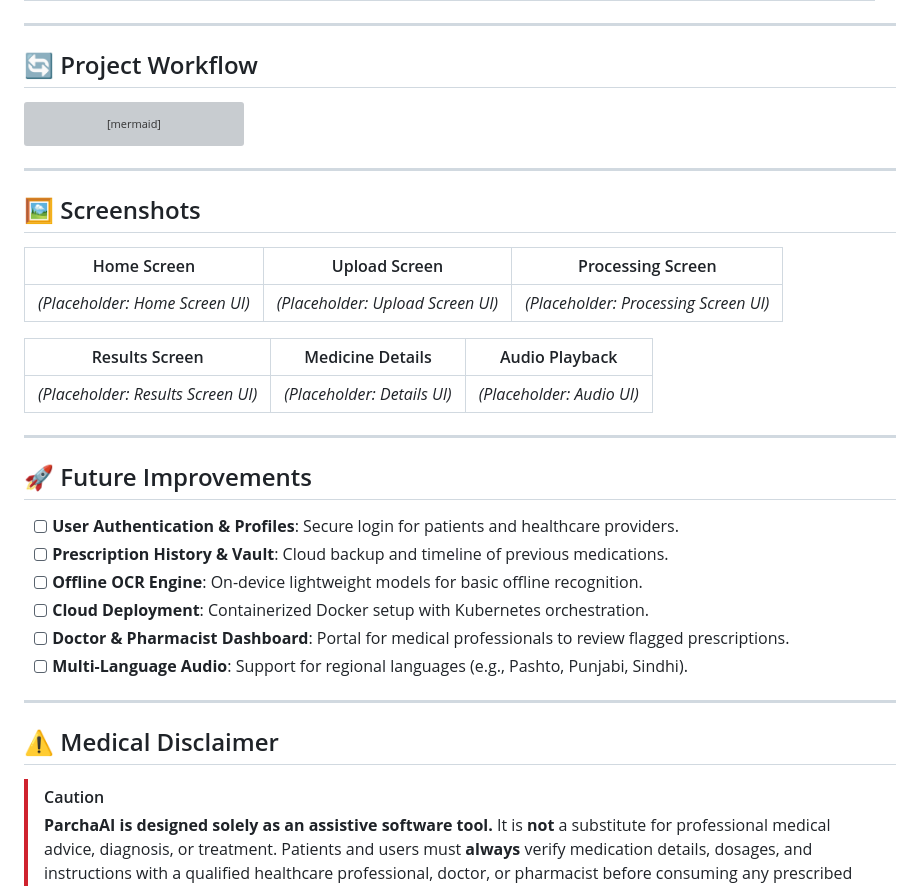
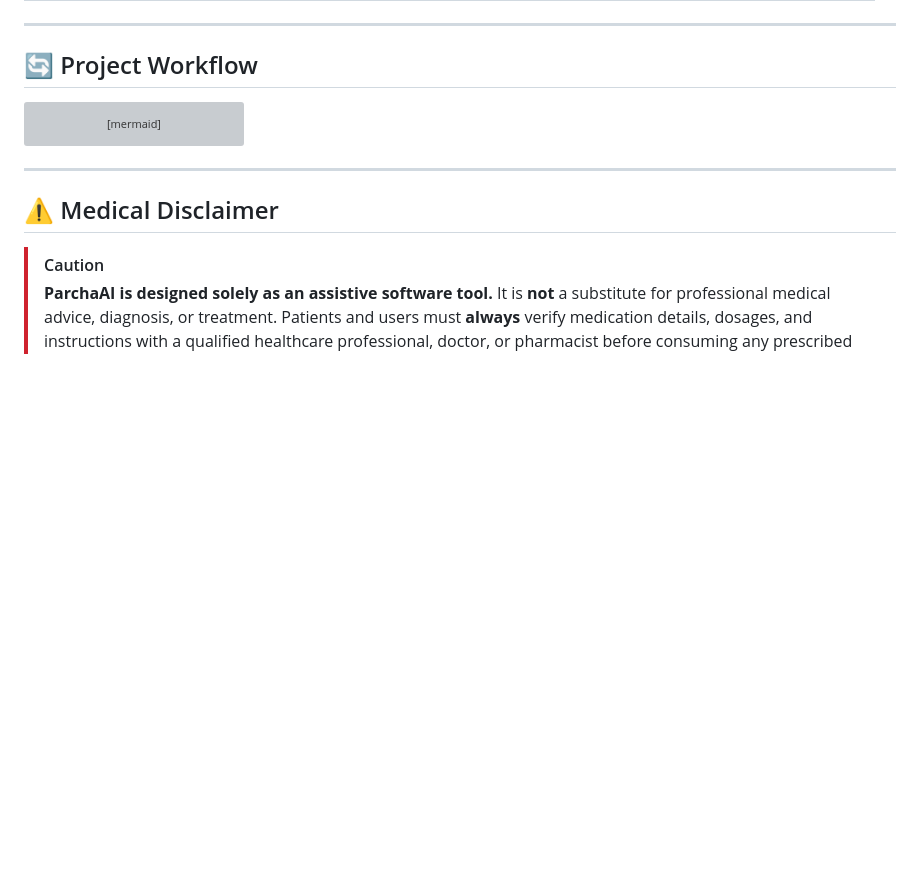
Before and after one commit to muhammadsammad42/ParchaAI, a Markdown page: README.md, the part around one of its changes. Drawn GitHub-style; blank space fills up the shorter version; grey boxes are pictures that could not be loaded.

Commit message:
Update README documentation

```diff
--- a/README.md
+++ b/README.md
@@ -376,29 +367,6 @@ flowchart LR
 
 ---
 
-## 🖼️ Screenshots
-
-| Home Screen | Upload Screen | Processing Screen |
-| :---: | :---: | :---: |
-| *(Placeholder: Home Screen UI)* | *(Placeholder: Upload Screen UI)* | *(Placeholder: Processing Screen UI)* |
-
-| Results Screen | Medicine Details | Audio Playback |
-| :---: | :---: | :---: |
-| *(Placeholder: Results Screen UI)* | *(Placeholder: Details UI)* | *(Placeholder: Audio UI)* |
-
----
-
-## 🚀 Future Improvements
-
-- [ ] **User Authentication & Profiles**: Secure login for patients and healthcare providers.
-- [ ] **Prescription History & Vault**: Cloud backup and timeline of previous medications.
-- [ ] **Offline OCR Engine**: On-device lightweight models for basic offline recognition.
-- [ ] **Cloud Deployment**: Containerized Docker setup with Kubernetes orchestration.
-- [ ] **Doctor & Pharmacist Dashboard**: Portal for medical professionals to review flagged prescriptions.
-- [ ] **Multi-Language Audio**: Support for regional languages (e.g., Pashto, Punjabi, Sindhi).
-
----
-
 ## ⚠️ Medical Disclaimer
 
 > [!CAUTION]
```
Also changed, not shown: other parts of README.md (+0 -9 lines).
